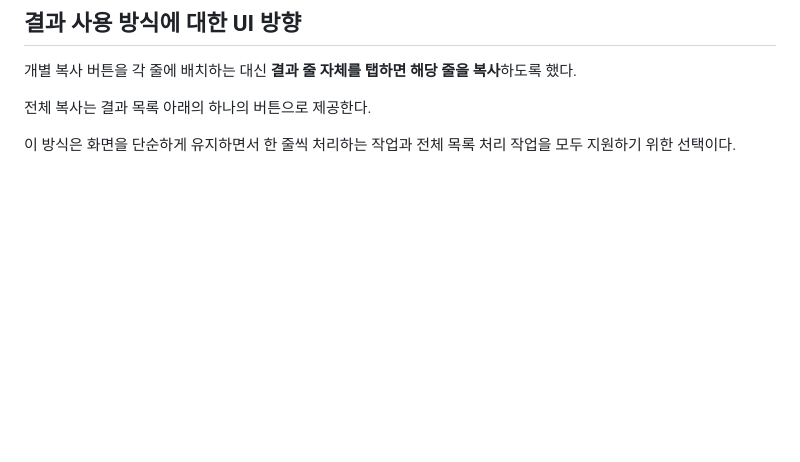
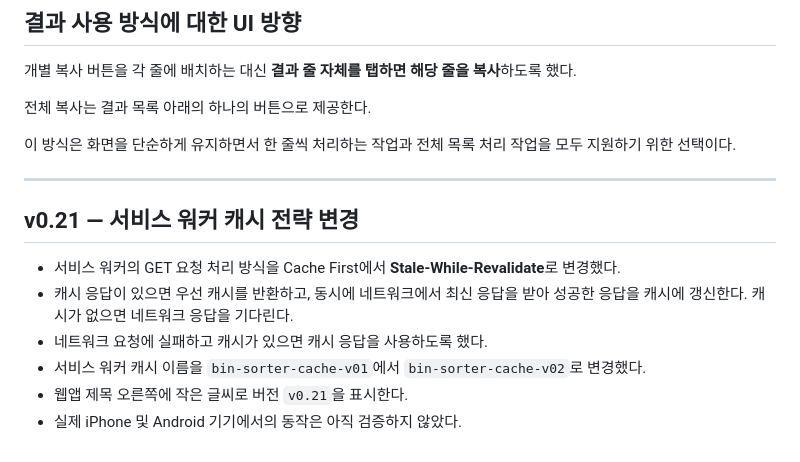
Before and after one commit to unnitti/bin_sorter_pwa, a Markdown page: CHANGELOG.md, the part around the change. Drawn GitHub-style; blank space fills up the shorter version.

Commit message:
Document v0.21 service worker strategy change

```diff
--- a/CHANGELOG.md
+++ b/CHANGELOG.md
@@ -81,3 +81,14 @@
 전체 복사는 결과 목록 아래의 하나의 버튼으로 제공한다.
 
 이 방식은 화면을 단순하게 유지하면서 한 줄씩 처리하는 작업과 전체 목록 처리 작업을 모두 지원하기 위한 선택이다.
+
+---
+
+## v0.21 — 서비스 워커 캐시 전략 변경
+
+- 서비스 워커의 GET 요청 처리 방식을 Cache First에서 **Stale-While-Revalidate**로 변경했다.
+- 캐시 응답이 있으면 우선 캐시를 반환하고, 동시에 네트워크에서 최신 응답을 받아 성공한 응답을 캐시에 갱신한다. 캐시가 없으면 네트워크 응답을 기다린다.
+- 네트워크 요청에 실패하고 캐시가 있으면 캐시 응답을 사용하도록 했다.
+- 서비스 워커 캐시 이름을 `bin-sorter-cache-v01`에서 `bin-sorter-cache-v02`로 변경했다.
+- 웹앱 제목 오른쪽에 작은 글씨로 버전 `v0.21`을 표시한다.
+- 실제 iPhone 및 Android 기기에서의 동작은 아직 검증하지 않았다.
```
